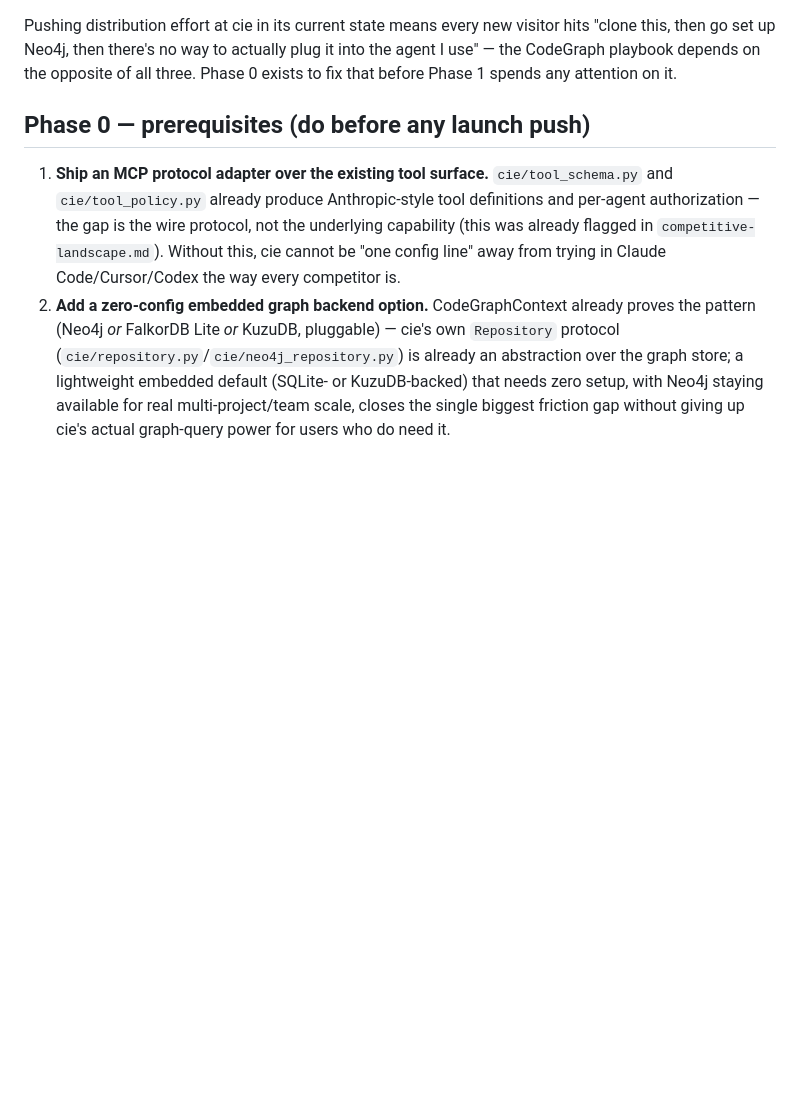
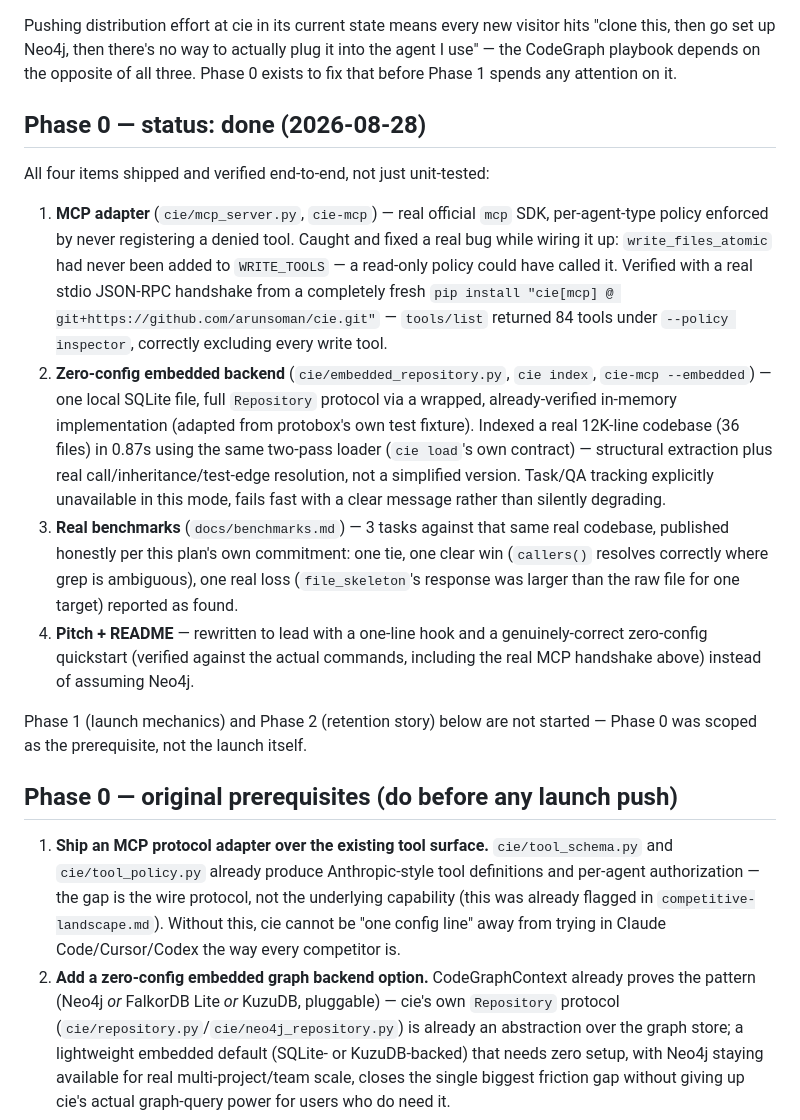
Before and after one commit to arunsoman/cie, a Markdown page: docs/growth-plan.md, the part around the change. GitHub-like rendering; blank space fills up the shorter version.

Commit message:
docs: record Phase 0 completion with e2e verification evidence
Fresh git+https install, real MCP stdio JSON-RPC handshake, 84 tools
correctly policy-filtered for inspector — recorded in growth-plan.md.

Co-Authored-By: Claude Sonnet 5 <noreply@anthropic.com>

```diff
--- a/docs/growth-plan.md
+++ b/docs/growth-plan.md
@@ -58,7 +58,42 @@ actually plug it into the agent I use" — the CodeGraph playbook depends
 on the opposite of all three. Phase 0 exists to fix that before Phase 1
 spends any attention on it.
 
-## Phase 0 — prerequisites (do before any launch push)
+## Phase 0 — status: done (2026-08-28)
+
+All four items shipped and verified end-to-end, not just unit-tested:
+
+1. **MCP adapter** (`cie/mcp_server.py`, `cie-mcp`) — real official `mcp`
+   SDK, per-agent-type policy enforced by never registering a denied
+   tool. Caught and fixed a real bug while wiring it up:
+   `write_files_atomic` had never been added to `WRITE_TOOLS` — a
+   read-only policy could have called it. Verified with a real stdio
+   JSON-RPC handshake from a completely fresh `pip install "cie[mcp] @
+   git+https://github.com/arunsoman/cie.git"` — `tools/list` returned 84
+   tools under `--policy inspector`, correctly excluding every write
+   tool.
+2. **Zero-config embedded backend** (`cie/embedded_repository.py`,
+   `cie index`, `cie-mcp --embedded`) — one local SQLite file, full
+   `Repository` protocol via a wrapped, already-verified in-memory
+   implementation (adapted from protobox's own test fixture). Indexed a
+   real 12K-line codebase (36 files) in 0.87s using the same two-pass
+   loader (`cie load`'s own contract) — structural extraction plus real
+   call/inheritance/test-edge resolution, not a simplified version.
+   Task/QA tracking explicitly unavailable in this mode, fails fast with
+   a clear message rather than silently degrading.
+3. **Real benchmarks** (`docs/benchmarks.md`) — 3 tasks against that same
+   real codebase, published honestly per this plan's own commitment: one
+   tie, one clear win (`callers()` resolves correctly where grep is
+   ambiguous), one real loss (`file_skeleton`'s response was larger than
+   the raw file for one target) reported as found.
+4. **Pitch + README** — rewritten to lead with a one-line hook and a
+   genuinely-correct zero-config quickstart (verified against the actual
+   commands, including the real MCP handshake above) instead of assuming
+   Neo4j.
+
+Phase 1 (launch mechanics) and Phase 2 (retention story) below are not
+started — Phase 0 was scoped as the prerequisite, not the launch itself.
+
+## Phase 0 — original prerequisites (do before any launch push)
 
 1. **Ship an MCP protocol adapter over the existing tool surface.**
    `cie/tool_schema.py` and `cie/tool_policy.py` already produce
```
